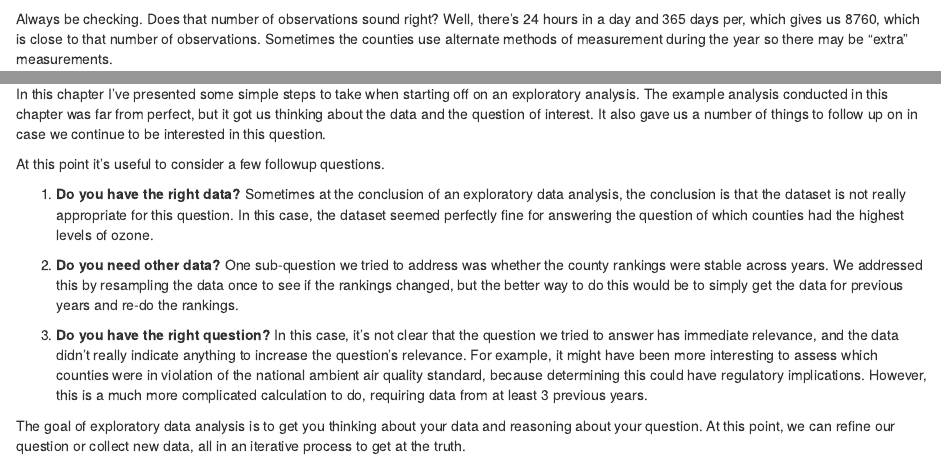
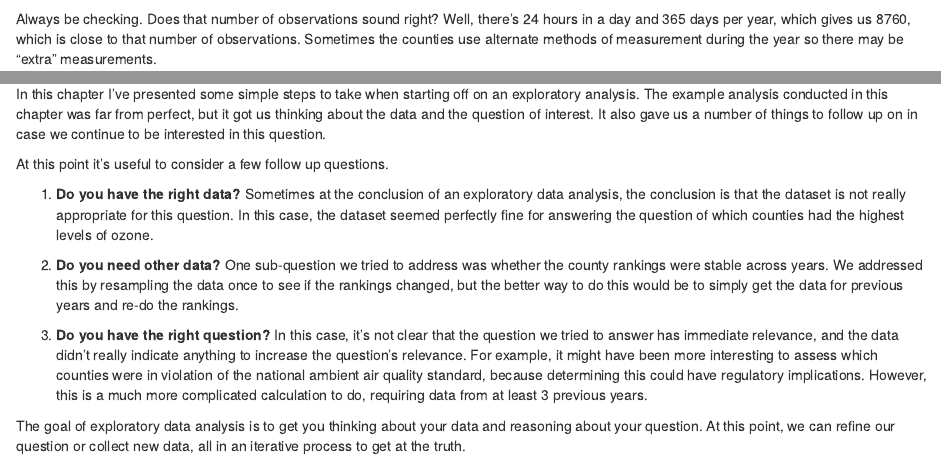
Before and after one commit to rdpeng/exdata, an R Markdown document (eda_checklist.Rmd): the page in a window 1100 px wide, from 5700 px down, and a second part further down, joined at a grey line. Rendered offline with R 4.5, knitr and Pandoc, with nearby package versions; some code elsewhere in the file could not run offline.

Commit message:
missing word

````diff
--- a/eda_checklist.Rmd
+++ b/eda_checklist.Rmd
@@ -260,7 +260,7 @@ Let's take a look at one of the higest level counties, Mariposa County, Californ
 filter(ozone, State.Name == "California" & County.Name == "Mariposa") %>% nrow
 ```
 
-Always be checking. Does that number of observations sound right? Well, there's 24 hours in a day and 365 days per, which gives us `r 24 * 365`, which is close to that number of observations. Sometimes the counties use alternate methods of measurement during the year so there may be "extra" measurements.
+Always be checking. Does that number of observations sound right? Well, there's 24 hours in a day and 365 days per year, which gives us `r 24 * 365`, which is close to that number of observations. Sometimes the counties use alternate methods of measurement during the year so there may be "extra" measurements.
 
 We can take a look at how ozone varies through the year in this county by looking at monthly averages. First we'll need to convert the date variable into a `Date` class.
 
@@ -346,7 +346,7 @@ Here we can see that the bottom 7 counties are identical in both rankings, but a
 
 In this chapter I've presented some simple steps to take when starting off on an exploratory analysis. The example analysis conducted in this chapter was far from perfect, but it got us thinking about the data and the question of interest. It also gave us a number of things to follow up on in case we continue to be interested in this question.
 
-At this point it's useful to consider a few followup questions.
+At this point it's useful to consider a few follow up questions.
 
 1. **Do you have the right data?** Sometimes at the conclusion of an exploratory data analysis, the conclusion is that the dataset is not really appropriate for this question. In this case, the dataset seemed perfectly fine for answering the question of which counties had the highest levels of ozone.
 
````
